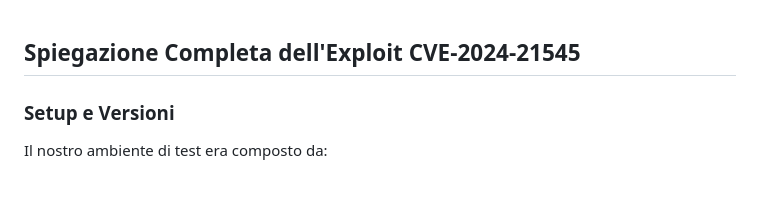
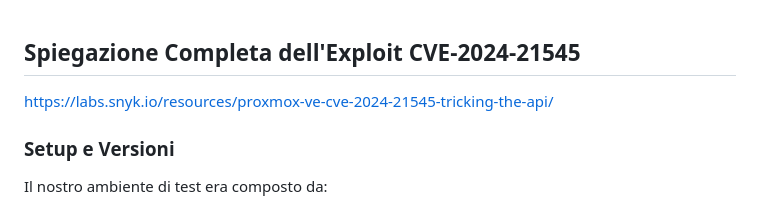
Before and after one commit to esspadoo/proxmox-container-hardening-cves, a Markdown page: apiAttack/readme.md, the part around the change. Rendered like a GitHub page.

Commit message:
aggiunto link della ricerca

```diff
--- a/apiAttack/readme.md
+++ b/apiAttack/readme.md
@@ -1,4 +1,5 @@
 ## Spiegazione Completa dell'Exploit CVE-2024-21545
+https://labs.snyk.io/resources/proxmox-ve-cve-2024-21545-tricking-the-api/
 
 ### Setup e Versioni
 
```
